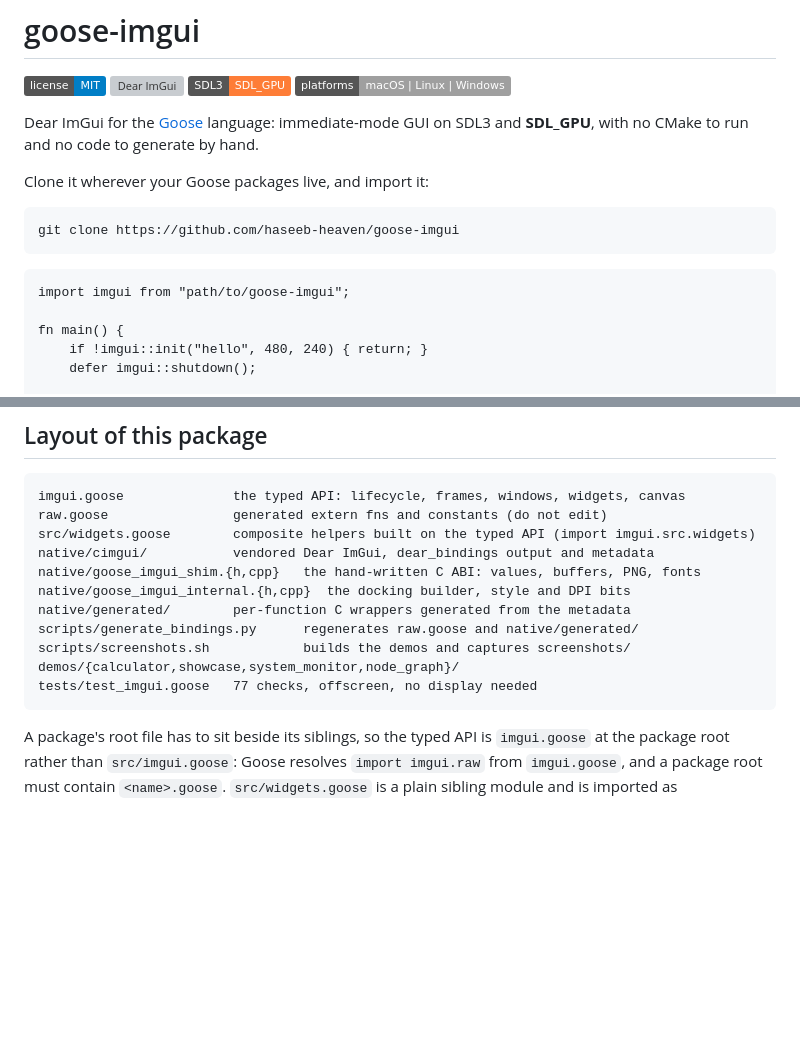
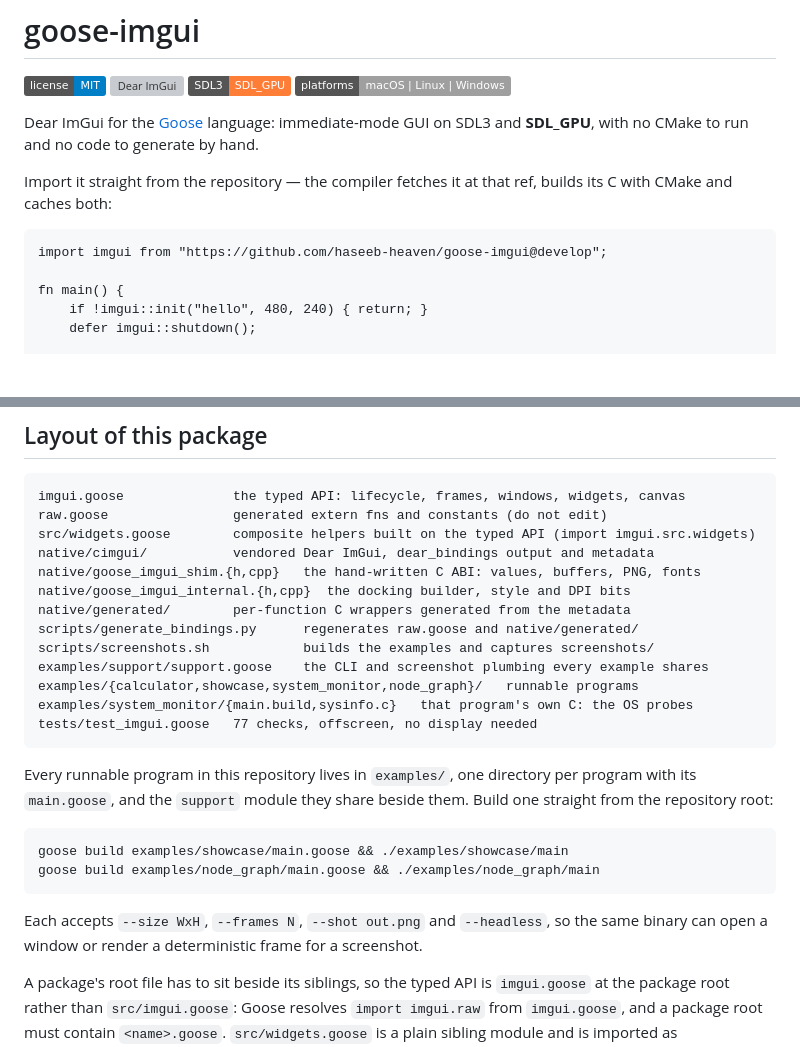
Before and after one commit to haseeb-heaven/goose-imgui, a Markdown page: README.md, 2 parts joined by grey strips. GitHub-like rendering; badges without logos; blank space fills up the shorter version; grey boxes are pictures that could not be loaded.

````diff
--- a/README.md
+++ b/README.md
@@ -8,14 +8,11 @@
 Dear ImGui for the [Goose](https://github.com/treeform/goose) language: immediate-mode
 GUI on SDL3 and **SDL_GPU**, with no CMake to run and no code to generate by hand.
 
-Clone it wherever your Goose packages live, and import it:
-
-```sh
-git clone https://github.com/haseeb-heaven/goose-imgui
-```
+Import it straight from the repository — the compiler fetches it at that ref, builds its
+C with CMake and caches both:
 
 ```goose
-import imgui from "path/to/goose-imgui";
+import imgui from "https://github.com/haseeb-heaven/goose-imgui@develop";
 
 fn main() {
     if !imgui::init("hello", 480, 240) { return; }
@@ -153,10 +178,24 @@ native/goose_imgui_shim.{h,cpp}   the hand-written C ABI: values, buffers, PNG,
 native/goose_imgui_internal.{h,cpp}  the docking builder, style and DPI bits
 native/generated/        per-function C wrappers generated from the metadata
 scripts/generate_bindings.py      regenerates raw.goose and native/generated/
-scripts/screenshots.sh            builds the demos and captures screenshots/
-demos/{calculator,showcase,system_monitor,node_graph}/
+scripts/screenshots.sh            builds the examples and captures screenshots/
+examples/support/support.goose    the CLI and screenshot plumbing every example shares
+examples/{calculator,showcase,system_monitor,node_graph}/   runnable programs
+examples/system_monitor/{main.build,sysinfo.c}   that program's own C: the OS probes
 tests/test_imgui.goose   77 checks, offscreen, no display needed
 ```
+
+Every runnable program in this repository lives in `examples/`, one directory per program
+with its `main.goose`, and the `support` module they share beside them. Build one straight
+from the repository root:
+
+```sh
+goose build examples/showcase/main.goose && ./examples/showcase/main
+goose build examples/node_graph/main.goose && ./examples/node_graph/main
+```
+
+Each accepts `--size WxH`, `--frames N`, `--shot out.png` and `--headless`, so the same
+binary can open a window or render a deterministic frame for a screenshot.
 
 A package's root file has to sit beside its siblings, so the typed API is `imgui.goose`
 at the package root rather than `src/imgui.goose`: Goose resolves `import imgui.raw`
````
Also changed, not shown: other parts of README.md (+34 -6 lines), docs/GUIDE.md (+35 -5 lines), screenshots/hello.png (added), screenshots/system_monitor.png, 20 other files.
